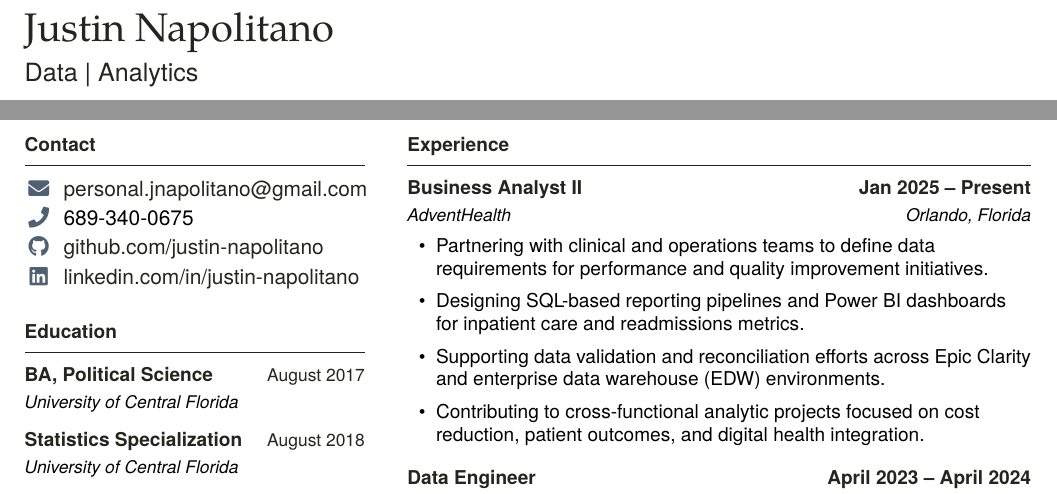
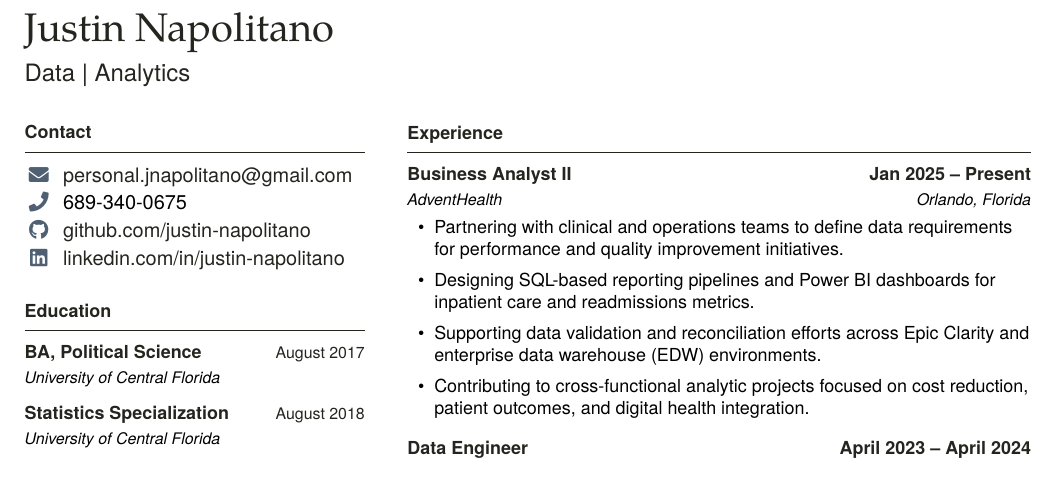
Before and after one commit to justin-napolitano/data-strategist-resume, a LaTeX CV (resume.tex): two parts of pages 1 and 2 of 2 before the commit and part of the page after it, the two joined at a grey line, cut so that both start at the same text. Compiled offline with XeLaTeX.

Commit message:
Keep full PDF resume on one readable page

```diff
--- a/resume.tex
+++ b/resume.tex
@@ -1,5 +1,5 @@
-% \documentclass[doublesided, paper=a4, fontsize=10.5pt]{my-resume}
-\documentclass[singlesided, paper=a4, fontsize=10.5pt]{testing-class}
+% \documentclass[doublesided, paper=a4, fontsize=10pt]{my-resume}
+\documentclass[singlesided, paper=a4, fontsize=10pt]{testing-class}
 
 % Set geometry
 \setlength\highlightwidth{8cm}
```
Also changed, not shown: brand-plan.md (+1 -1 lines), resume.pdf.
